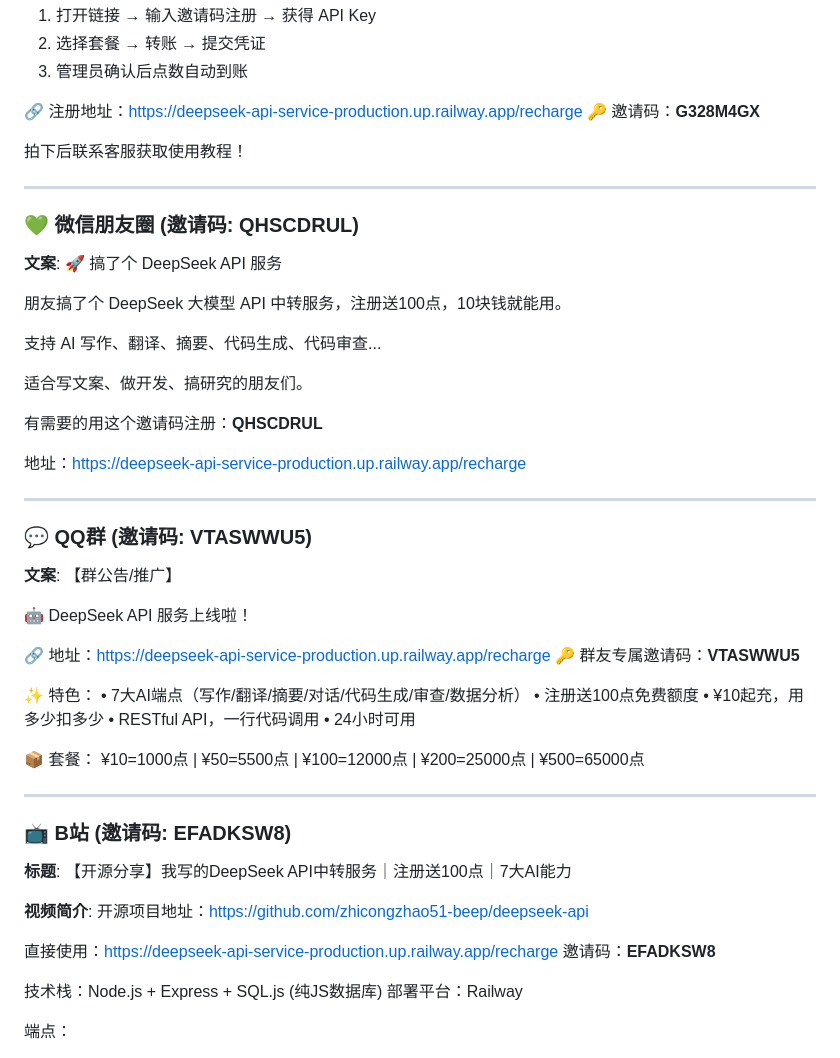
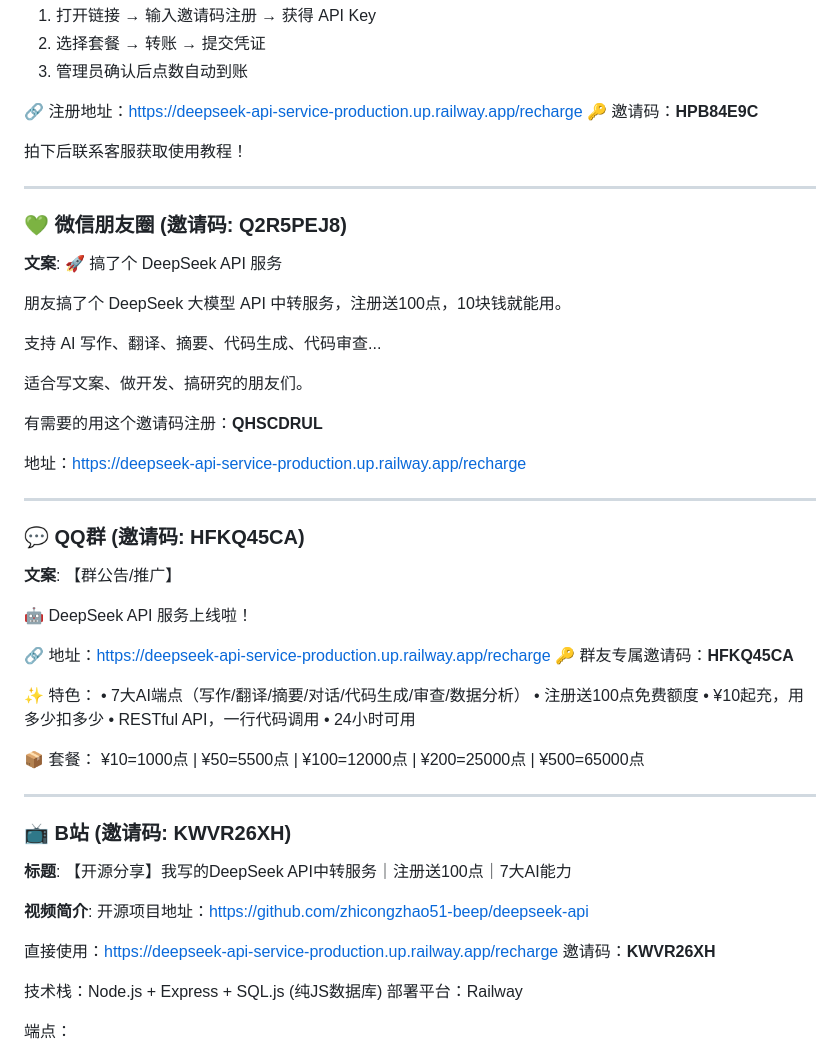
Before and after one commit to zhicongzhao51-beep/deepseek-api, a Markdown page: PROMOTION.md, the part around one of its changes. Rendered like a GitHub page.

```diff
--- a/PROMOTION.md
+++ b/PROMOTION.md
@@ -128,13 +128,13 @@ AI写作·翻译·代码生成 API 点数充值服务
 3. 管理员确认后点数自动到账
 
 🔗 注册地址：https://deepseek-api-service-production.up.railway.app/recharge
-🔑 邀请码：**G328M4GX**
+🔑 邀请码：**HPB84E9C**
 
 拍下后联系客服获取使用教程！
 
 ---
 
-### 💚 微信朋友圈 (邀请码: QHSCDRUL)
+### 💚 微信朋友圈 (邀请码: Q2R5PEJ8)
 
 **文案**:
 🚀 搞了个 DeepSeek API 服务
@@ -151,7 +151,7 @@ AI写作·翻译·代码生成 API 点数充值服务
 
 ---
 
-### 💬 QQ群 (邀请码: VTASWWU5)
+### 💬 QQ群 (邀请码: HFKQ45CA)
 
 **文案**:
 【群公告/推广】
@@ -159,7 +159,7 @@ AI写作·翻译·代码生成 API 点数充值服务
 🤖 DeepSeek API 服务上线啦！
 
 🔗 地址：https://deepseek-api-service-production.up.railway.app/recharge
-🔑 群友专属邀请码：**VTASWWU5**
+🔑 群友专属邀请码：**HFKQ45CA**
 
 ✨ 特色：
 • 7大AI端点（写作/翻译/摘要/对话/代码生成/审查/数据分析）
@@ -173,7 +173,7 @@ AI写作·翻译·代码生成 API 点数充值服务
 
 ---
 
-### 📺 B站 (邀请码: EFADKSW8)
+### 📺 B站 (邀请码: KWVR26XH)
 
 **标题**: 【开源分享】我写的DeepSeek API中转服务｜注册送100点｜7大AI能力
 
@@ -181,7 +181,7 @@ AI写作·翻译·代码生成 API 点数充值服务
 开源项目地址：https://github.com/zhicongzhao51-beep/deepseek-api
 
 直接使用：https://deepseek-api-service-production.up.railway.app/recharge
-邀请码：**EFADKSW8**
+邀请码：**KWVR26XH**
 
 技术栈：Node.js + Express + SQL.js (纯JS数据库)
 部署平台：Railway
```
Also changed, not shown: other parts of PROMOTION.md (+22 -22 lines), LAUNCH.md (+12 -10 lines).
